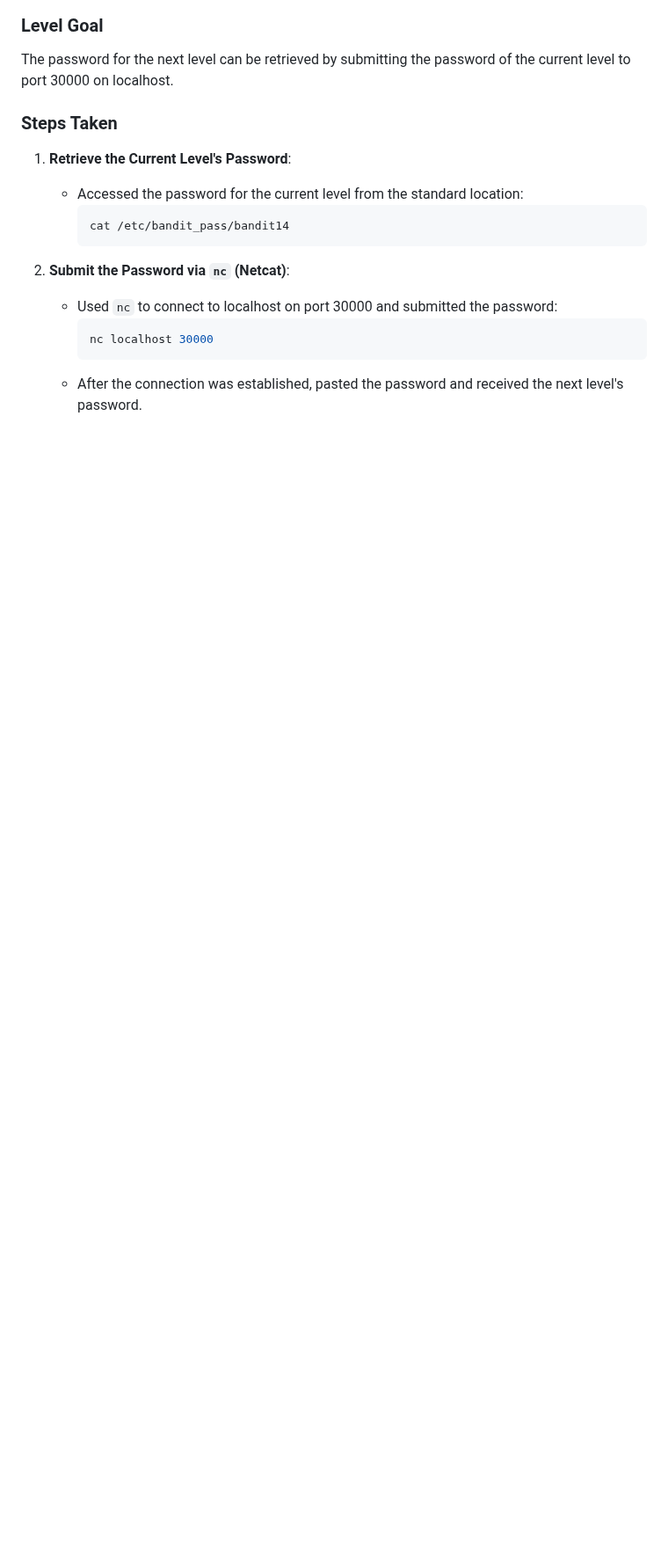
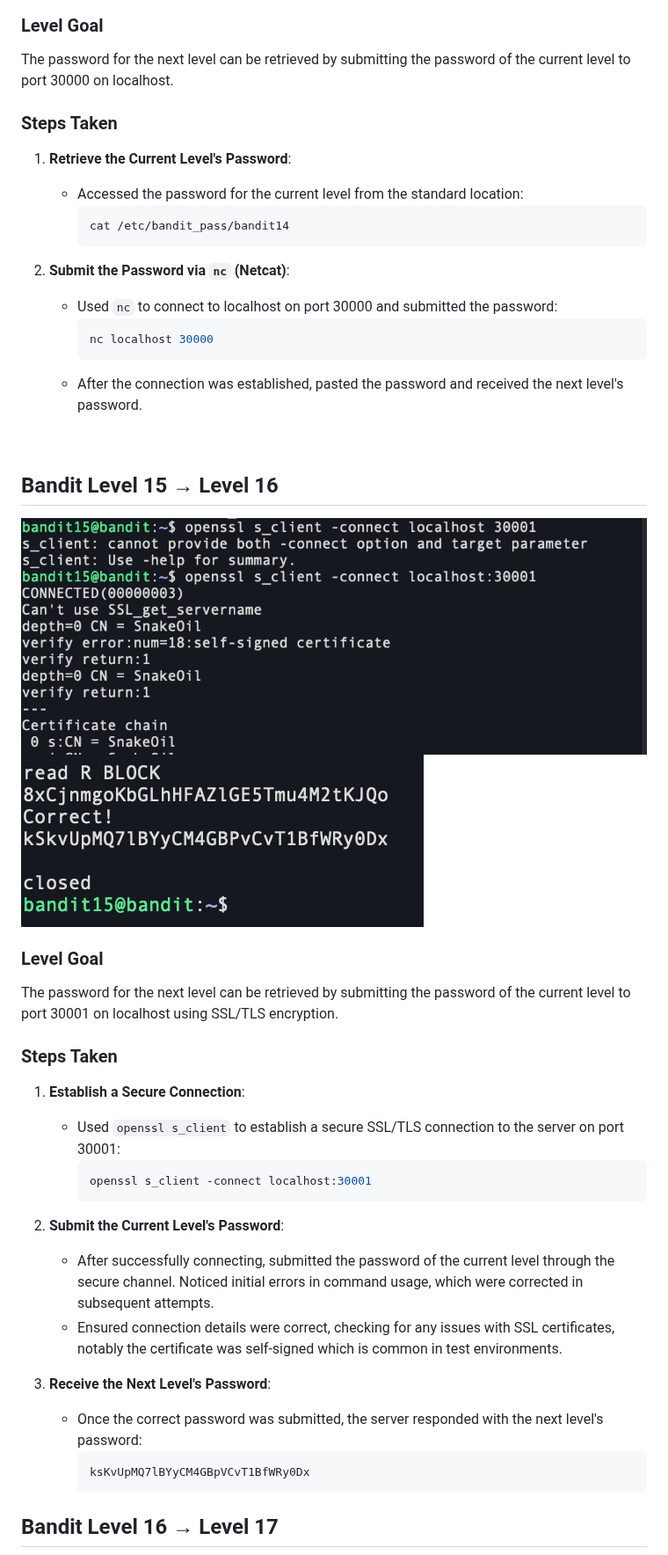
Before and after one commit to Mohammed-islam0907/learning-devops, a Markdown page: linux/projects/README.md, the part around one of its changes. Shown at 88% size. GitHub-like rendering; blank space fills up the shorter version.

````diff
--- a/linux/projects/README.md
+++ b/linux/projects/README.md
@@ -359,3 +359,36 @@ The password for the next level can be retrieved by submitting the password of t
      nc localhost 30000
      ```
    - After the connection was established, pasted the password and received the next level's password.
+
+<br>
+
+## Bandit Level 15 → Level 16
+
+![level 15-16](../../images/Level15/Screenshot%202024-09-18%20at%2020.43.40.png)
+![l15-16](../../images/Level15/Screenshot%202024-09-18%20at%2020.43.51.png)
+
+### Level Goal
+The password for the next level can be retrieved by submitting the password of the current level to port 30001 on localhost using SSL/TLS encryption.
+
+### Steps Taken
+1. **Establish a Secure Connection**:
+   - Used `openssl s_client` to establish a secure SSL/TLS connection to the server on port 30001:
+     ```bash
+     openssl s_client -connect localhost:30001
+     ```
+
+2. **Submit the Current Level's Password**:
+   - After successfully connecting, submitted the password of the current level through the secure channel. Noticed initial errors in command usage, which were corrected in subsequent attempts.
+   - Ensured connection details were correct, checking for any issues with SSL certificates, notably the certificate was self-signed which is common in test environments.
+
+3. **Receive the Next Level's Password**:
+   - Once the correct password was submitted, the server responded with the next level's password:
+     ```plaintext
+     ksKvUpMQ7lBYyCM4GBpVCvT1BfWRy0Dx
+     ```
+
+
+
+
+## Bandit Level 16 → Level 17
+
````
Also changed, not shown: other parts of linux/projects/README.md (+75 -0 lines).
